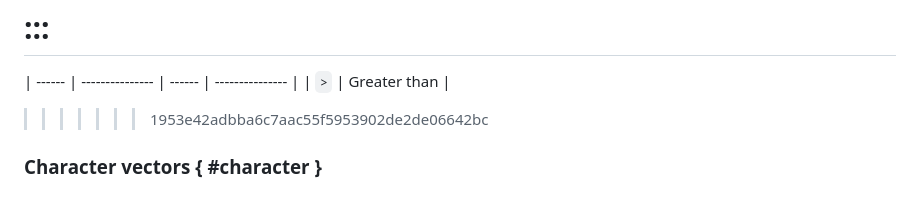
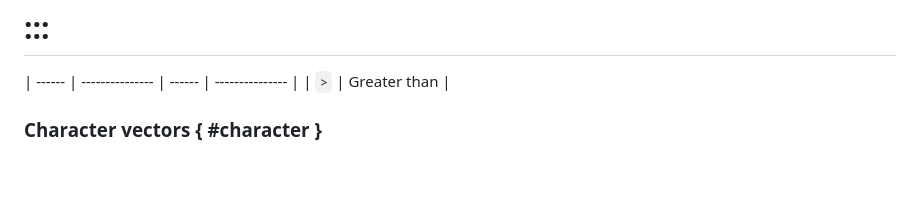
Before and after one commit to sugnet/RTutorial, a Markdown page: docs/03-operators.md, the part around the change. Rendered like a GitHub page; blank space fills up the shorter version.

```diff
--- a/docs/03-operators.md
+++ b/docs/03-operators.md
@@ -522,7 +522,5 @@ Explain the use of the argument `list=objects(2)`. To summarize: The constructio
 | `>`   |	Greater than |
 
 
->>>>>>> 1953e42adbba6c7aac55f5953902de2de06642bc
-
 
 ### Character vectors { #character }
```
Also changed, not shown: docs/01-intro.md (+1 -5 lines), docs/02-objects.md (+12 -46 lines), docs/01-intro_files/figure-html/unnamed-chunk-7-1.png, 8 other files.
